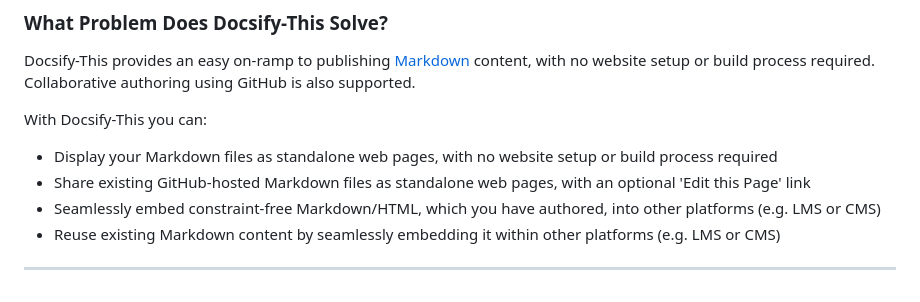
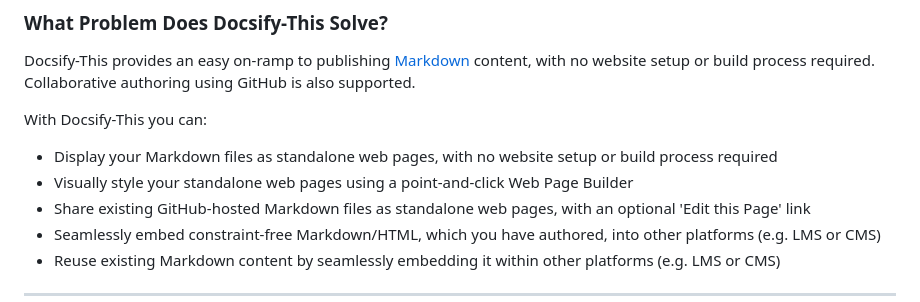
Before and after one commit to hibbitts-design/docsify-this, a Markdown page: README.md, the part around the change. Rendered like a GitHub page.

```diff
--- a/README.md
+++ b/README.md
@@ -37,6 +37,7 @@ Docsify-This provides an easy on-ramp to publishing [Markdown](https://www.markd
 With Docsify-This you can:
 
 * Display your Markdown files as standalone web pages, with no website setup or build process required
+* Visually style your standalone web pages using a point-and-click Web Page Builder
 * Share existing GitHub-hosted Markdown files as standalone web pages, with an optional 'Edit this Page' link
 * Seamlessly embed constraint-free Markdown/HTML, which you have authored, into other platforms (e.g. LMS or CMS)
 * Reuse existing Markdown content by seamlessly embedding it within other platforms (e.g. LMS or CMS)
```
